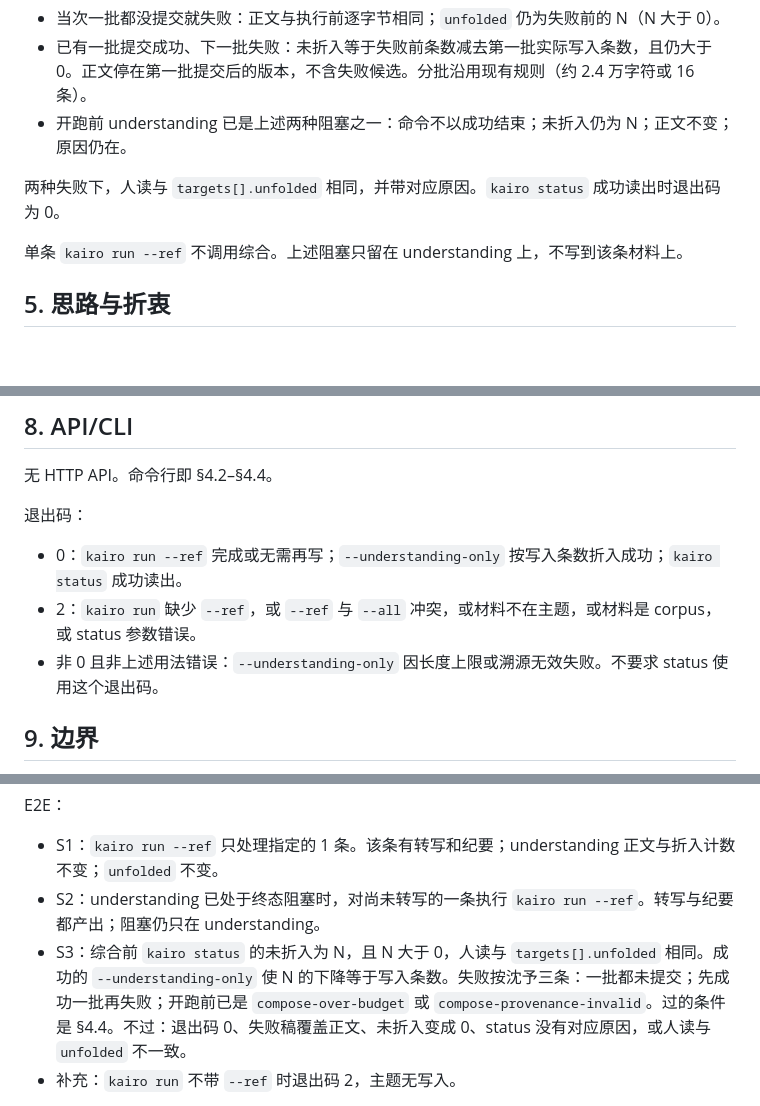
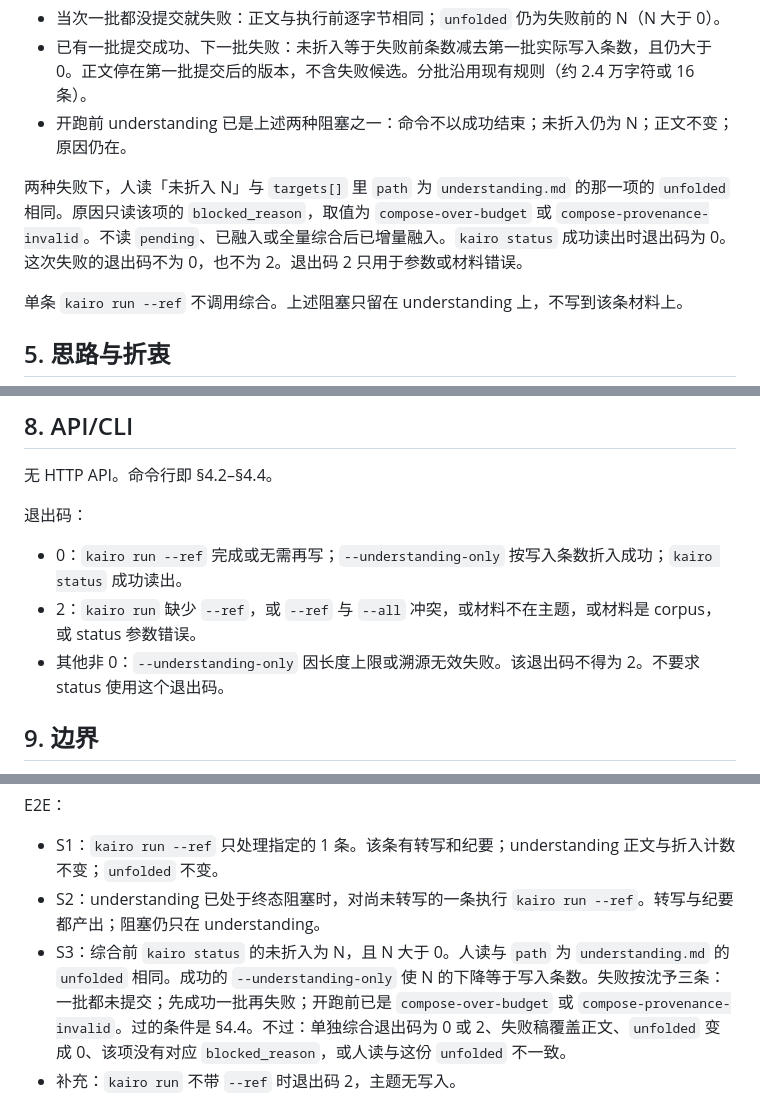
Before and after one commit to xforce-io/kairo, a Markdown page: docs/design/419-run-single-material.md, 3 parts joined by grey strips. Drawn GitHub-style; blank space fills up the shorter version.

Commit message:
docs: 收窄 #419 未折入断言到 understanding.md
综合失败的退出码不为 0 也不为 2。验收条数不变。

```diff
--- a/docs/design/419-run-single-material.md
+++ b/docs/design/419-run-single-material.md
@@ -69,7 +69,7 @@ N/A。本项没有页面。Web 主按钮保持现状，不在验收内。
 - 已有一批提交成功、下一批失败：未折入等于失败前条数减去第一批实际写入条数，且仍大于 0。正文停在第一批提交后的版本，不含失败候选。分批沿用现有规则（约 2.4 万字符或 16 条）。
 - 开跑前 understanding 已是上述两种阻塞之一：命令不以成功结束；未折入仍为 N；正文不变；原因仍在。
 
-两种失败下，人读与 `targets[].unfolded` 相同，并带对应原因。`kairo status` 成功读出时退出码为 0。
+两种失败下，人读「未折入 N」与 `targets[]` 里 `path` 为 `understanding.md` 的那一项的 `unfolded` 相同。原因只读该项的 `blocked_reason`，取值为 `compose-over-budget` 或 `compose-provenance-invalid`。不读 `pending`、已融入或全量综合后已增量融入。`kairo status` 成功读出时退出码为 0。这次失败的退出码不为 0，也不为 2。退出码 2 只用于参数或材料错误。
 
 单条 `kairo run --ref` 不调用综合。上述阻塞只留在 understanding 上，不写到该条材料上。
 
@@ -117,7 +117,7 @@ N/A。不在本文件指定改哪些函数。实现仍落在现有 `run`、`step
 
 - 0：`kairo run --ref` 完成或无需再写；`--understanding-only` 按写入条数折入成功；`kairo status` 成功读出。
 - 2：`kairo run` 缺少 `--ref`，或 `--ref` 与 `--all` 冲突，或材料不在主题，或材料是 corpus，或 status 参数错误。
-- 非 0 且非上述用法错误：`--understanding-only` 因长度上限或溯源无效失败。不要求 status 使用这个退出码。
+- 其他非 0：`--understanding-only` 因长度上限或溯源无效失败。该退出码不得为 2。不要求 status 使用这个退出码。
 
 ## 9. 边界
 
@@ -143,7 +143,7 @@ E2E：
 
 - S1：`kairo run --ref` 只处理指定的 1 条。该条有转写和纪要；understanding 正文与折入计数不变；`unfolded` 不变。
 - S2：understanding 已处于终态阻塞时，对尚未转写的一条执行 `kairo run --ref`。转写与纪要都产出；阻塞仍只在 understanding。
-- S3：综合前 `kairo status` 的未折入为 N，且 N 大于 0，人读与 `targets[].unfolded` 相同。成功的 `--understanding-only` 使 N 的下降等于写入条数。失败按沈予三条：一批都未提交；先成功一批再失败；开跑前已是 `compose-over-budget` 或 `compose-provenance-invalid`。过的条件是 §4.4。不过：退出码 0、失败稿覆盖正文、未折入变成 0、status 没有对应原因，或人读与 `unfolded` 不一致。
+- S3：综合前 `kairo status` 的未折入为 N，且 N 大于 0。人读与 `path` 为 `understanding.md` 的 `unfolded` 相同。成功的 `--understanding-only` 使 N 的下降等于写入条数。失败按沈予三条：一批都未提交；先成功一批再失败；开跑前已是 `compose-over-budget` 或 `compose-provenance-invalid`。过的条件是 §4.4。不过：单独综合退出码为 0 或 2、失败稿覆盖正文、`unfolded` 变成 0、该项没有对应 `blocked_reason`，或人读与这份 `unfolded` 不一致。
 - 补充：`kairo run` 不带 `--ref` 时退出码 2，主题无写入。
 
 Integration：`kairo status` 人读未折入与 `targets[].unfolded` 一致。`kairo run --ref` 与 `--all` 同时出现时退出码 2。`src/kairo/data/SKILL.md` 含 §7 的三条命令，且不再把无参 `kairo run` 写成整主题入口。
```
